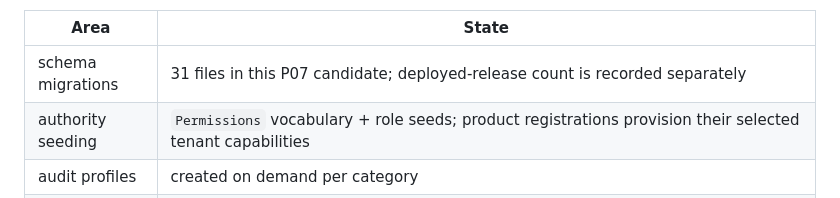
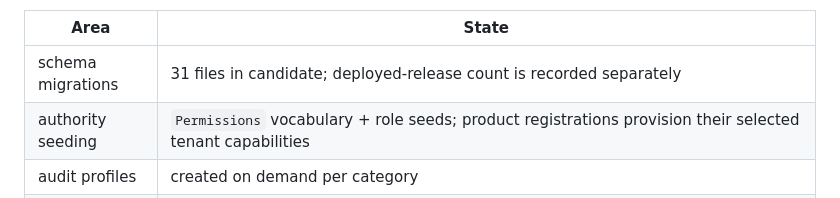
Before and after one commit to HMarcusWH/allfather-loopia-p01, a Markdown page: docs/LOOPIA_CAPABILITY_REPORT.md, the part around the change. GitHub-like rendering.

Commit message:
P09: inherit P07 migration-count pin wording

```diff
--- a/docs/LOOPIA_CAPABILITY_REPORT.md
+++ b/docs/LOOPIA_CAPABILITY_REPORT.md
@@ -107,7 +107,7 @@ Its implementation and static/fixture checks do not update the deployed PR16 cla
 
 | Area | State |
 | --- | --- |
-| schema migrations | 31 files in this P07 candidate; deployed-release count is recorded separately |
+| schema migrations | 31 files in candidate; deployed-release count is recorded separately |
 | authority seeding | `Permissions` vocabulary + role seeds; product registrations provision their selected tenant capabilities |
 | audit profiles | created on demand per category |
 | CI | latest merged-main code qualification: PR30 `0b8c17e9`, hosted push run 37127292912, PHP 8.2.34, MariaDB 10.6.28/10.11.19 both 8,942/0/0; foundation, release preparation and aggregate qualification PASS. This is CI evidence only, not Loopia host proof. |
```
